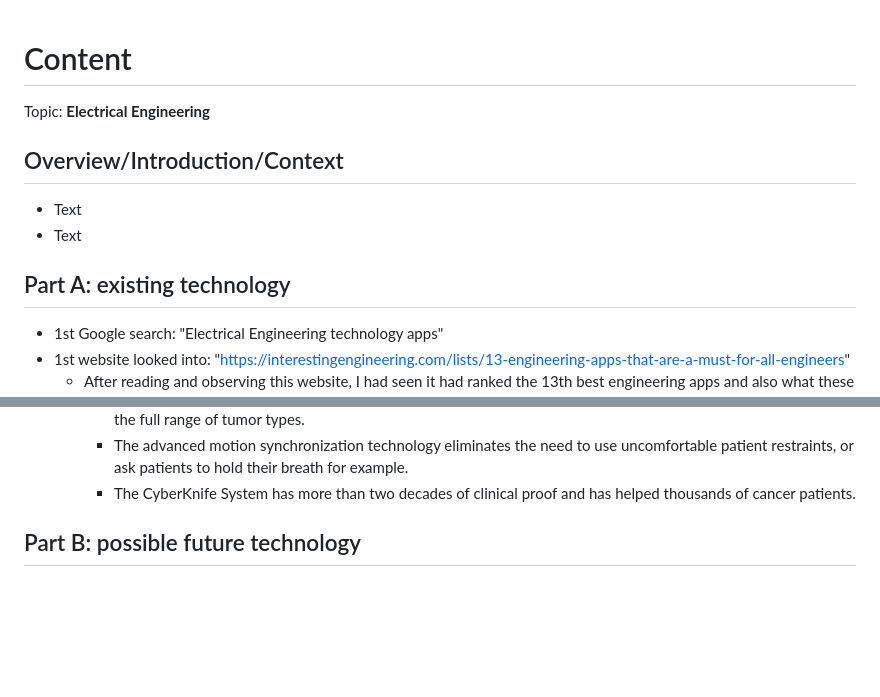
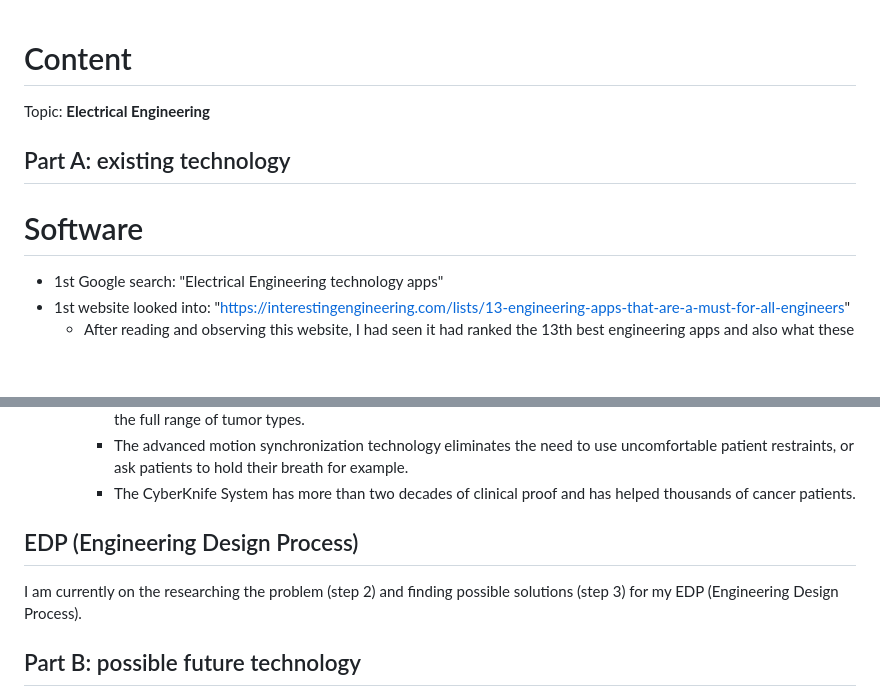
Before and after one commit to tahaz0656/sep10-freedom-project, a Markdown page: prep/content.md, 2 parts joined by grey strips. Drawn GitHub-style; blank space fills up the shorter version.

```diff
--- a/prep/content.md
+++ b/prep/content.md
@@ -1,11 +1,8 @@
 # Content
 Topic: **Electrical Engineering**
 
-## Overview/Introduction/Context
-* Text
-* Text
-
 ## Part A: existing technology
+# Software
 * 1st Google search: "Electrical Engineering technology apps"
 * 1st website looked into: "https://interestingengineering.com/lists/13-engineering-apps-that-are-a-must-for-all-engineers"
   * After reading and observing this website, I had seen it had ranked the 13th best engineering apps and also what these apps are used for.
@@ -40,7 +37,8 @@ Topic: **Electrical Engineering**
      * It has also enabled stereotactic radiosurgery (SRS) and stereotactic body radiation therapy (SBRT) treatments for the full range of tumor types.
      * The advanced motion synchronization technology eliminates the need to use uncomfortable patient restraints, or ask patients to hold their breath for example.
      * The CyberKnife System has more than two decades of clinical proof and has helped thousands of cancer patients.
-
+## EDP (Engineering Design Process)
+ I am currently on the researching the problem (step 2) and finding possible solutions (step 3) for my EDP (Engineering Design Process).
 
 
 
```
